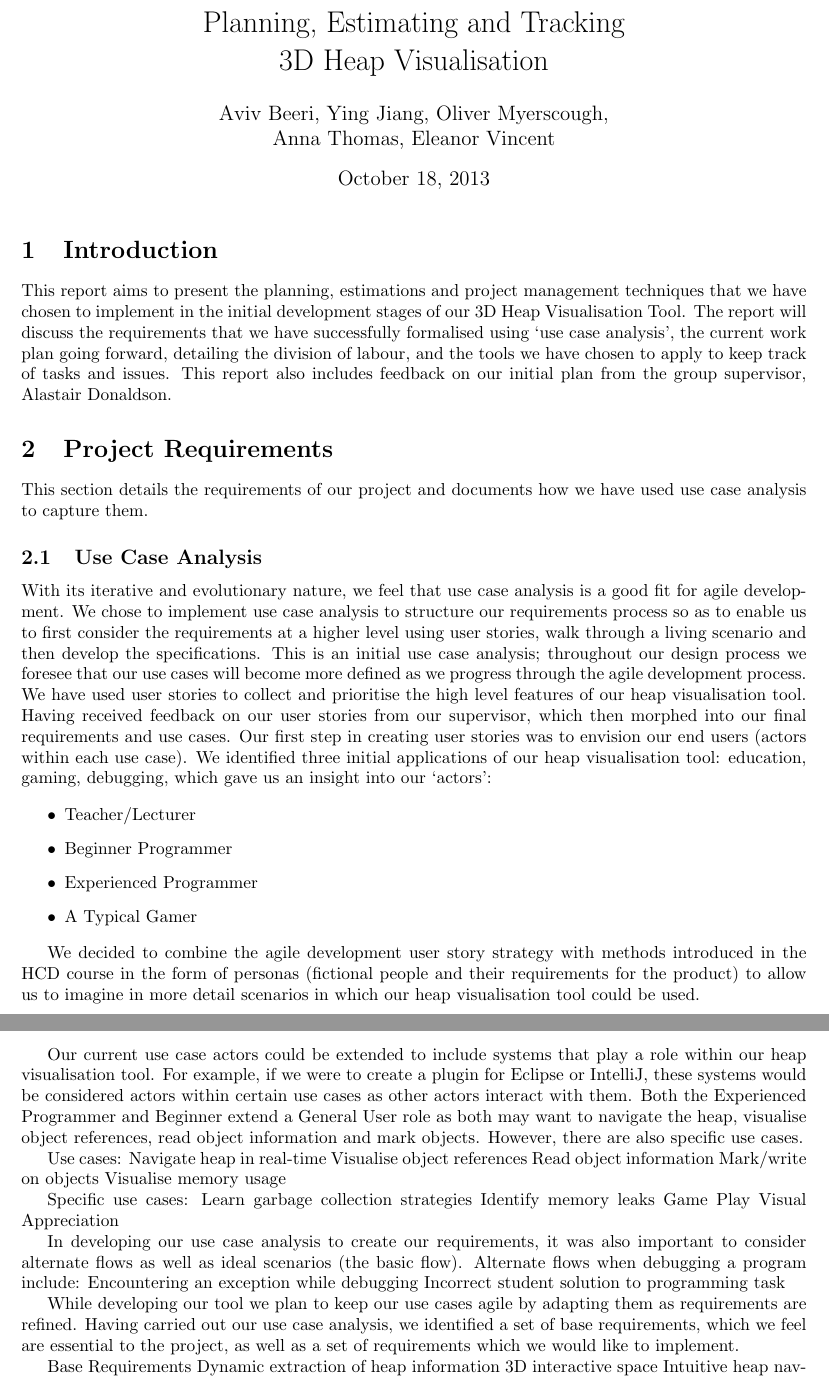
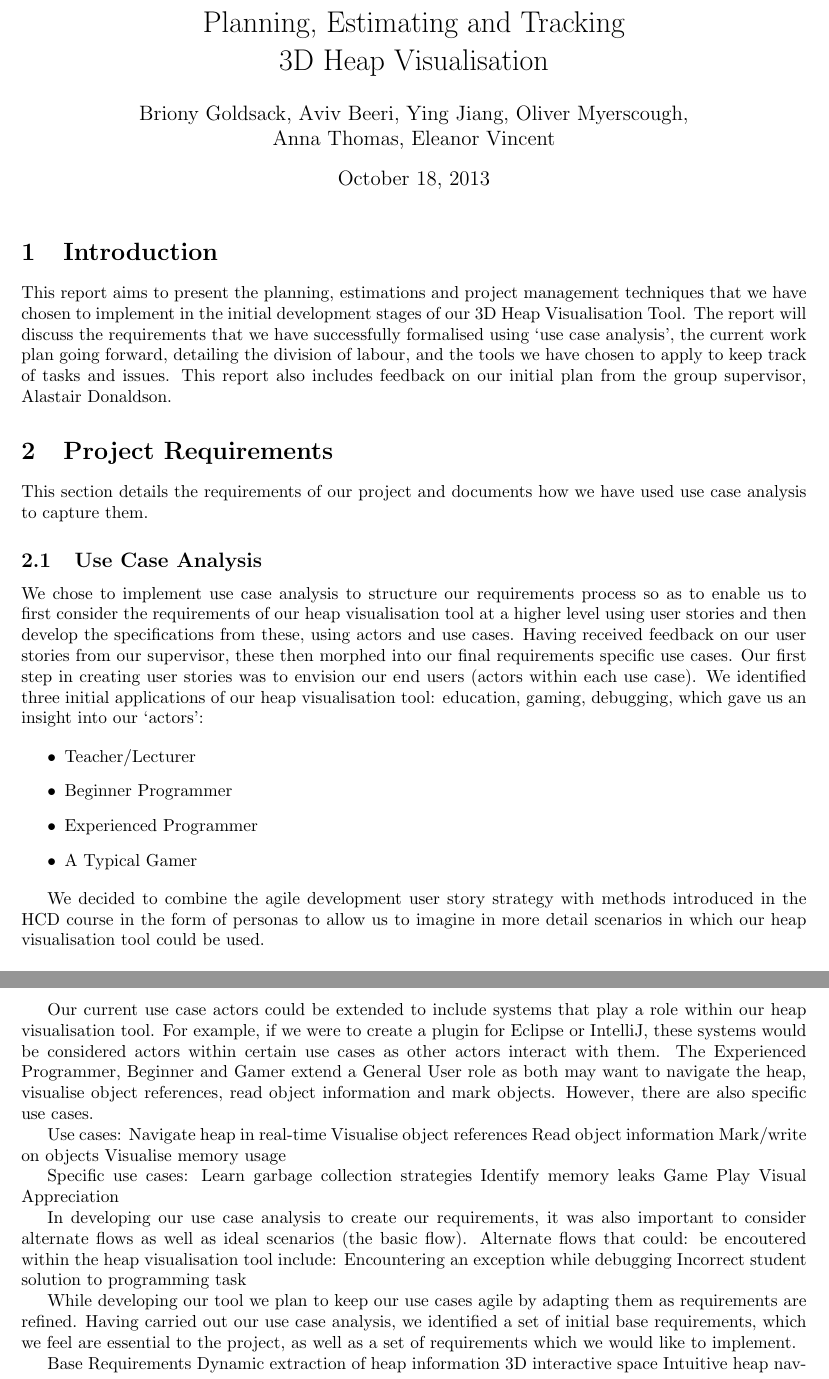
Before and after one commit to yj811/VisualHeap, a LaTeX document (Reports/report.tex): two parts of pages 1 and 2 of 4, joined at a grey line, cut so that both start at the same text. Compiled offline with pdfLaTeX.

Commit message:
Cut down requirements section

```diff
--- a/Reports/report.tex
+++ b/Reports/report.tex
@@ -5,7 +5,7 @@
 \begin{document}
 \title{Planning, Estimating and Tracking
 \\ 3D Heap Visualisation}
-\author{Aviv Beeri, Ying Jiang, Oliver Myerscough,
+\author{Briony Goldsack, Aviv Beeri, Ying Jiang, Oliver Myerscough,
 \\ Anna Thomas, Eleanor Vincent}
 \maketitle
 
@@ -17,7 +17,7 @@ This section details the requirements of our project and documents how we have u
 
 \subsection{Use Case Analysis}
 
-With its iterative and evolutionary nature, we feel that use case analysis is a good fit for agile development. We chose to implement use case analysis to structure our requirements process so as to enable us to first consider the requirements at a higher level using user stories, walk through a living scenario and then develop the specifications. This is an initial use case analysis; throughout our design process we foresee that our use cases will become more defined as we progress through the agile development process. We have used user stories to collect and prioritise the high level features of our heap visualisation tool. Having received feedback on our user stories from our supervisor, which then morphed into our final requirements and use cases. Our first step in creating user stories was to envision our end users (actors within each use case). We identified three initial applications of our heap visualisation tool: education, gaming, debugging, which gave us an insight into our ‘actors’:
+We chose to implement use case analysis to structure our requirements process so as to enable us to first consider the requirements of our heap visualisation tool at a higher level using user stories and then develop the specifications from these, using actors and use cases. Having received feedback on our user stories from our supervisor, these then morphed into our final requirements specific use cases. Our first step in creating user stories was to envision our end users (actors within each use case). We identified three initial applications of our heap visualisation tool: education, gaming, debugging, which gave us an insight into our ‘actors’:
 
 \begin{itemize}
 
@@ -28,7 +28,7 @@ With its iterative and evolutionary nature, we feel that use case analysis is a
 
 \end{itemize}
 
-We decided to combine the agile development user story strategy with methods introduced in the HCD course in the form of personas (fictional people and their requirements for the product) to allow us to imagine in more detail scenarios in which our heap visualisation tool could be used.
+We decided to combine the agile development user story strategy with methods introduced in the HCD course in the form of personas to allow us to imagine in more detail scenarios in which our heap visualisation tool could be used.
 \\
 \\
 \textbf{James Dawkins}
@@ -57,7 +57,7 @@ We decided to combine the agile development user story strategy with methods int
 \noindent User Story: “As a gamer, I would like to use this tool to play quick games that don’t risk taking up hours and hour of my time but remain interesting throughout each run.”
 \\
 
-Our current use case actors could be extended to include systems that play a role within our heap visualisation tool. For example, if we were to create a plugin for Eclipse or IntelliJ, these systems would be considered actors within certain use cases as other actors interact with them. Both the Experienced Programmer and Beginner extend a General User role as both may want to navigate the heap, visualise object references, read object information and mark objects. However, there are also specific use cases.
+Our current use case actors could be extended to include systems that play a role within our heap visualisation tool. For example, if we were to create a plugin for Eclipse or IntelliJ, these systems would be considered actors within certain use cases as other actors interact with them. The Experienced Programmer, Beginner and Gamer extend a General User role as both may want to navigate the heap, visualise object references, read object information and mark objects. However, there are also specific use cases.
 
 Use cases:
 Navigate heap in real-time
@@ -72,11 +72,11 @@ Identify memory leaks
 Game Play
 Visual Appreciation
 
-In developing our use case analysis to create our requirements, it was also important to consider alternate flows as well as ideal scenarios (the basic flow). Alternate flows when debugging a program include:
+In developing our use case analysis to create our requirements, it was also important to consider alternate flows as well as ideal scenarios (the basic flow). Alternate flows that could: be encoutered within the heap visualisation tool include:
 Encountering an exception while debugging
 Incorrect student solution to programming task
 
-While developing our tool we plan to keep our use cases agile by adapting them as requirements are refined. Having carried out our use case analysis, we identified a set of base requirements, which we feel are essential to the project, as well as a set of requirements which we would like to implement.
+While developing our tool we plan to keep our use cases agile by adapting them as requirements are refined. Having carried out our use case analysis, we identified a set of initial base requirements, which we feel are essential to the project, as well as a set of requirements which we would like to implement.
 
 Base Requirements
 Dynamic extraction of heap information
```
